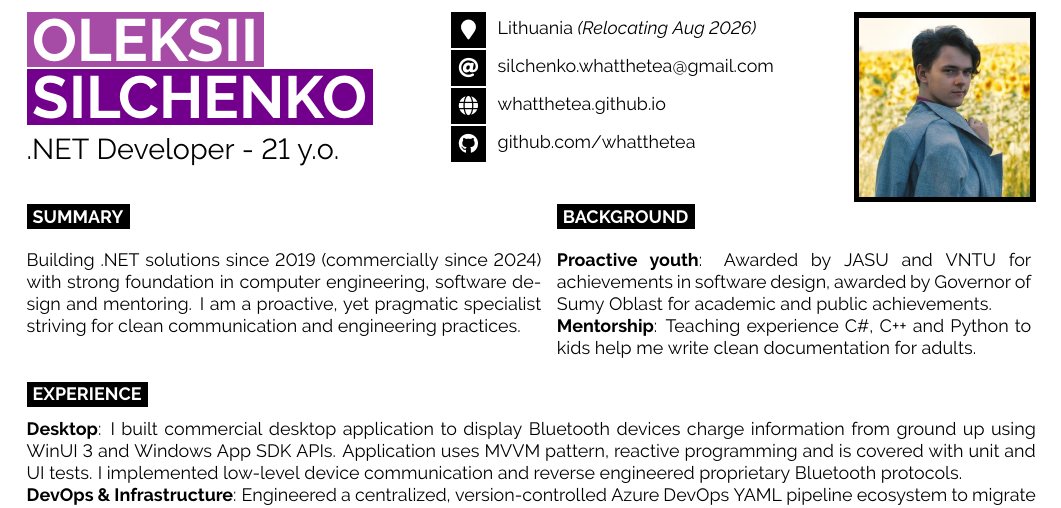
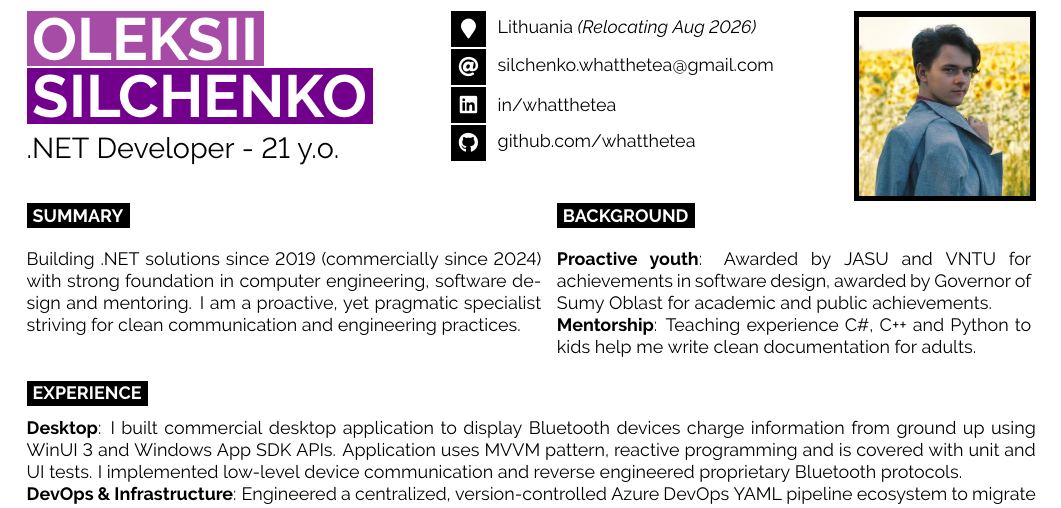
Before and after one commit to WhatTheTea/WhatTheTea, a LaTeX CV (cv/cv.tex): part of the page, cut so that both start at the same text. Compiled offline with pdfLaTeX.

Commit message:
Add linkedin

```diff
--- a/cv/cv.tex
+++ b/cv/cv.tex
@@ -62,7 +62,7 @@ boxsep=0pt,left=6pt,right=6pt,top=2pt,bottom=2pt, after={\,}}
 	% Other icons can be found by referring to fontawesome5.pdf (supplied with the template) and using the word after \fa in the command for the icon you want
 	\icon{MapMarker}{12}{Lithuania \textit{(Relocating Aug 2026)}}\\
 	\icon{At}{12}{\href{mailto:silchenko.whatthetea@gmail.com}{silchenko.whatthetea@gmail.com}}\\
-	\icon{Globe}{12}{\href{https://whatthetea.github.io}{whatthetea.github.io}}\\
+	\icon{Linkedin}{12}{\href{https://www.linkedin.com/in/whatthetea/}{in/whatthetea}}\\
 	\icon{Github}{12}{\href{https://github.com/whatthetea}{github.com/whatthetea}}
 \end{minipage}
 \hfill % Automatic horizontal whitespace
```
Also changed, not shown: cv/cv.pdf.
